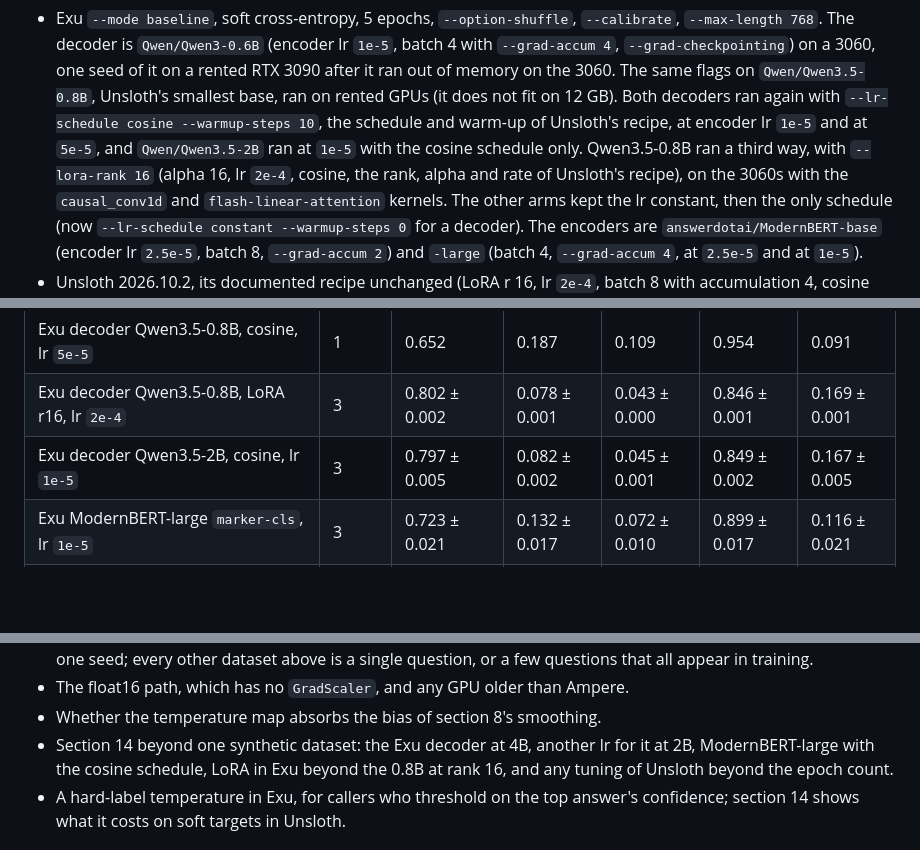
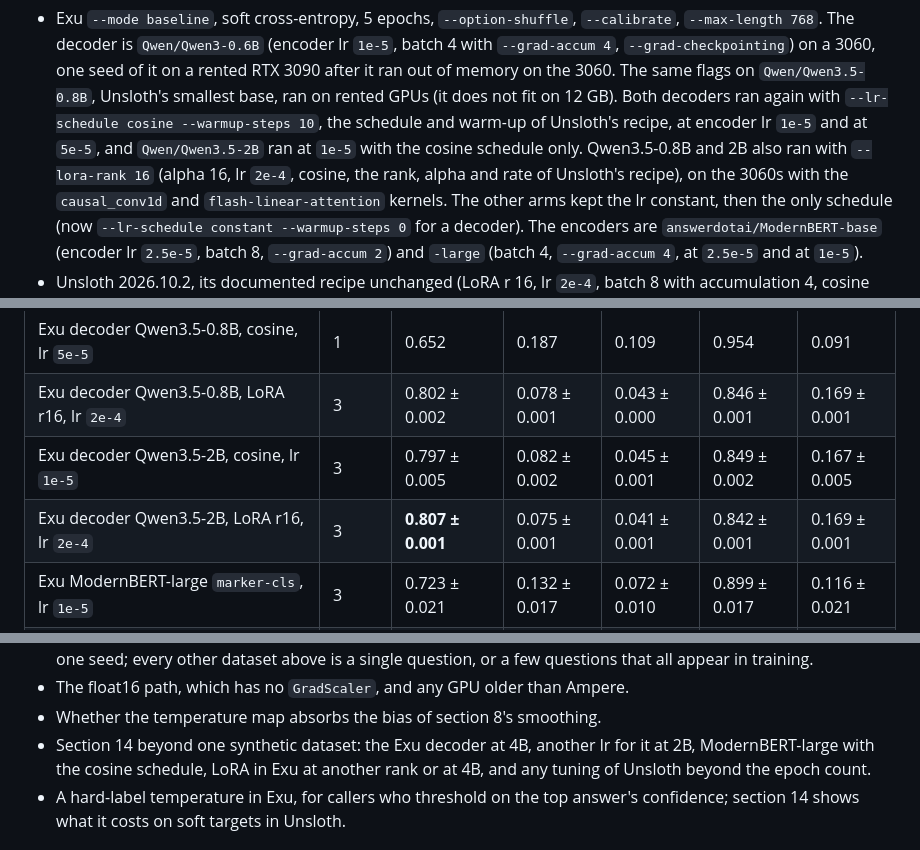
Before and after one commit to Ruivalim/exu-base, a Markdown page: BENCHMARKS.md, 3 parts joined by grey strips. Rendered like a GitHub page; blank space fills up the shorter version.

```diff
--- a/BENCHMARKS.md
+++ b/BENCHMARKS.md
@@ -1261,7 +1261,7 @@ this table.
   fit on 12 GB). Both decoders ran again with `--lr-schedule cosine
   --warmup-steps 10`, the schedule and warm-up of Unsloth's recipe, at encoder lr
   `1e-5` and at `5e-5`, and `Qwen/Qwen3.5-2B` ran at `1e-5` with the cosine
-  schedule only. Qwen3.5-0.8B ran a third way, with `--lora-rank 16` (alpha 16, lr
+  schedule only. Qwen3.5-0.8B and 2B also ran with `--lora-rank 16` (alpha 16, lr
   `2e-4`, cosine, the rank, alpha and rate of Unsloth's recipe), on the 3060s with the
   `causal_conv1d` and `flash-linear-attention` kernels. The other arms kept the lr constant, then the only
   schedule (now `--lr-schedule constant --warmup-steps 0` for a decoder). The encoders are
@@ -1291,6 +1291,7 @@ this table.
 | Exu decoder Qwen3.5-0.8B, cosine, lr `5e-5` | 1 | 0.652 | 0.187 | 0.109 | 0.954 | 0.091 |
 | Exu decoder Qwen3.5-0.8B, LoRA r16, lr `2e-4` | 3 | 0.802 ± 0.002 | 0.078 ± 0.001 | 0.043 ± 0.000 | 0.846 ± 0.001 | 0.169 ± 0.001 |
 | Exu decoder Qwen3.5-2B, cosine, lr `1e-5` | 3 | 0.797 ± 0.005 | 0.082 ± 0.002 | 0.045 ± 0.001 | 0.849 ± 0.002 | 0.167 ± 0.005 |
+| Exu decoder Qwen3.5-2B, LoRA r16, lr `2e-4` | 3 | **0.807 ± 0.001** | 0.075 ± 0.001 | 0.041 ± 0.001 | 0.842 ± 0.001 | 0.169 ± 0.001 |
 | Exu ModernBERT-large `marker-cls`, lr `1e-5` | 3 | 0.723 ± 0.021 | 0.132 ± 0.017 | 0.072 ± 0.010 | 0.899 ± 0.017 | 0.116 ± 0.021 |
 | Exu ModernBERT-large `marker-cls`, lr `2.5e-5` | 1 | 0.542 | 0.281 | 0.161 | 1.048 | 0.050 |
 | Unsloth Qwen3.5-0.8B, 2 epochs, raw | 3 | 0.685 ± 0.016 | 0.166 ± 0.013 | 0.097 ± 0.008 | 0.934 ± 0.013 | 0.123 ± 0.009 |
@@ -1450,7 +1460,7 @@ uv run exu-train --mode baseline --backbone decoder --encoder Qwen/Qwen3-0.6B \
 - The float16 path, which has no `GradScaler`, and any GPU older than Ampere.
 - Whether the temperature map absorbs the bias of section 8's smoothing.
 - Section 14 beyond one synthetic dataset: the Exu decoder at 4B, another lr for it at 2B,
-  ModernBERT-large with the cosine schedule, LoRA in Exu beyond the 0.8B at rank 16, and any tuning of Unsloth beyond
+  ModernBERT-large with the cosine schedule, LoRA in Exu at another rank or at 4B, and any tuning of Unsloth beyond
   the epoch count.
 - A hard-label temperature in Exu, for callers who threshold on the top answer's
   confidence; section 14 shows what it costs on soft targets in Unsloth.
```
Also changed, not shown: other parts of BENCHMARKS.md (+12 -3 lines), docs/usage-guide.md (+3 -1 lines), docs/usage-guide.pt-BR.md (+2 -1 lines).
